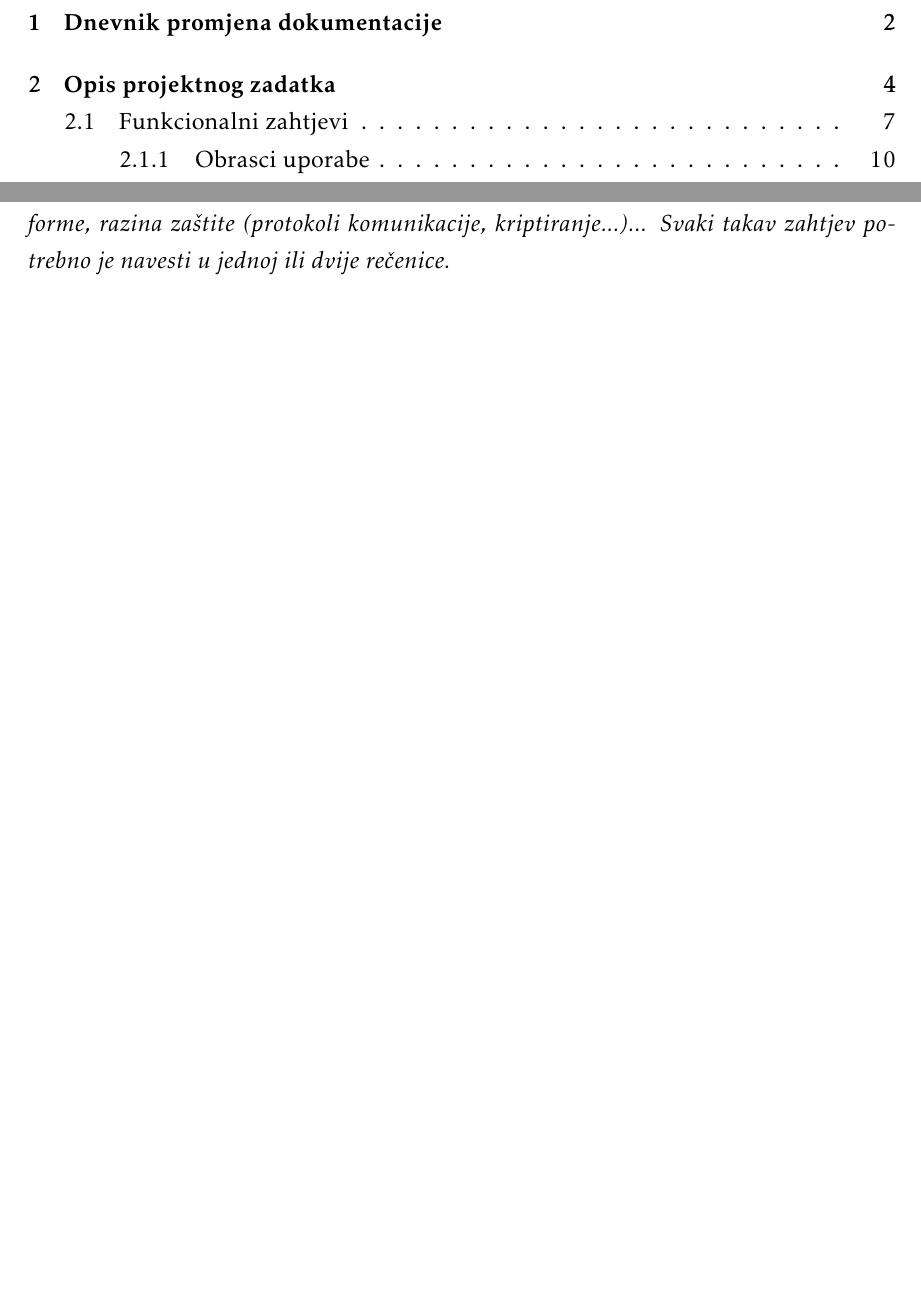
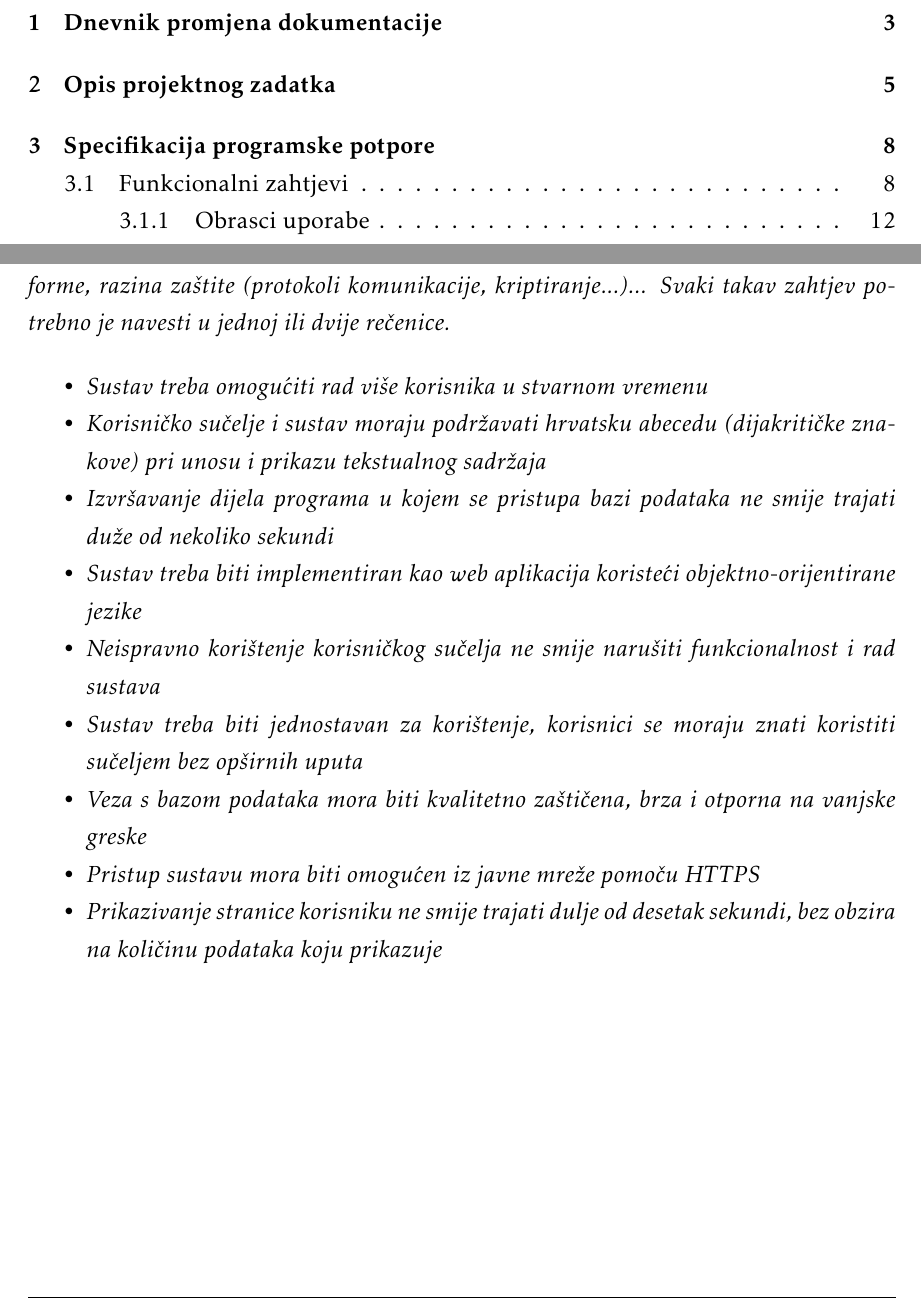
Before and after one commit to best-zagreb/company-database, a LaTeX document (PROGI_2022_EkipaZaOcevid_rev0.1.tex, which reads Specifikacija_programske_potpore.tex): two parts of pages 2 and 23 of 40 before the commit and two parts of pages 2 and 25 of 42 after it, joined at a grey line, cut so that both start at the same text, the shorter picture padded with empty space. Compiled offline with pdfLaTeX.

Commit message:
Nečiji tuđi rad je slučajno maknuo ostale zahtjeve iz specifikacije programske potpore i ovaj commit ih vraća nazad

```diff
--- a/Specifikacija_programske_potpore.tex
+++ b/Specifikacija_programske_potpore.tex
@@ -788,3 +788,24 @@ Specifikacija programske potpore}
 			\textbf{\textit{dio 1. revizije}}\\
 
 			 \textit{Nefunkcionalni zahtjevi i zahtjevi domene primjene dopunjuju funkcionalne zahtjeve. Oni opisuju \textbf{kako se sustav treba ponašati} i koja \textbf{ograničenja} treba poštivati (performanse, korisničko iskustvo, pouzdanost, standardi kvalitete, sigurnost...). Primjeri takvih zahtjeva u Vašem projektu mogu biti: podržani jezici korisničkog sučelja, vrijeme odziva, najveći mogući podržani broj korisnika, podržane web/mobilne platforme, razina zaštite (protokoli komunikacije, kriptiranje...)... Svaki takav zahtjev potrebno je navesti u jednoj ili dvije rečenice.}
+
+			\begin{packed_item}
+
+				\item \textit{Sustav treba omogućiti rad više korisnika u stvarnom vremenu}
+				\item \textit{Korisničko sučelje i sustav moraju podržavati hrvatsku abecedu (dijakritičke
+				znakove) pri unosu i prikazu tekstualnog sadržaja}
+				\item \textit{Izvršavanje dijela programa u kojem se pristupa bazi podataka ne smije trajati
+				duže od nekoliko sekundi}
+				\item \textit{Sustav treba biti implementiran kao web aplikacija koristeći
+				objektno-orijentirane jezike}
+				\item \textit{Neispravno korištenje korisničkog sučelja ne smije narušiti funkcionalnost i
+				rad sustava}
+				\item \textit{Sustav treba biti jednostavan za korištenje, korisnici se moraju znati koristiti
+				sučeljem bez opširnih uputa}
+				\item \textit{Veza s bazom podataka mora biti kvalitetno zaštičena, brza i otporna na
+				vanjske greske}
+				\item \textit{Pristup sustavu mora biti omogućen iz javne mreže pomoču HTTPS}
+				\item \textit{Prikazivanje stranice korisniku ne smije trajati dulje od desetak sekundi,
+				bez obzira na količinu podataka koju prikazuje}
+
+			\end{packed_item}
```
Also changed, not shown: Specifikacija_programske_potpore.tex (2 more changed lines).
